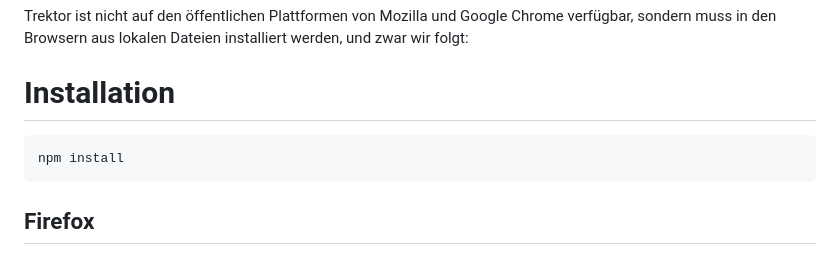
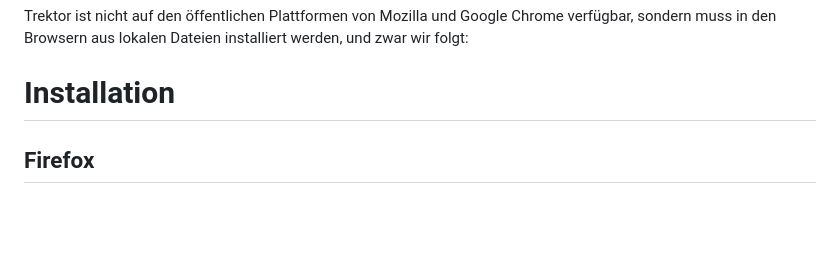
Before and after one commit to aboutsource/trektor, a Markdown page: README.md, the part around the change. GitHub-like rendering; blank space fills up the shorter version.

````diff
--- a/README.md
+++ b/README.md
@@ -5,10 +5,6 @@ Mit der Browsererweiterung Trektor 🚜 kann das Arbeitszeit-Tracking in Toggl v
 Trektor ist nicht auf den öffentlichen Plattformen von Mozilla und Google Chrome verfügbar, sondern muss in den Browsern aus lokalen Dateien installiert werden, und zwar wir folgt:
 
 # Installation
-
-```
-npm install
-```
 
 ## Firefox
 
````
